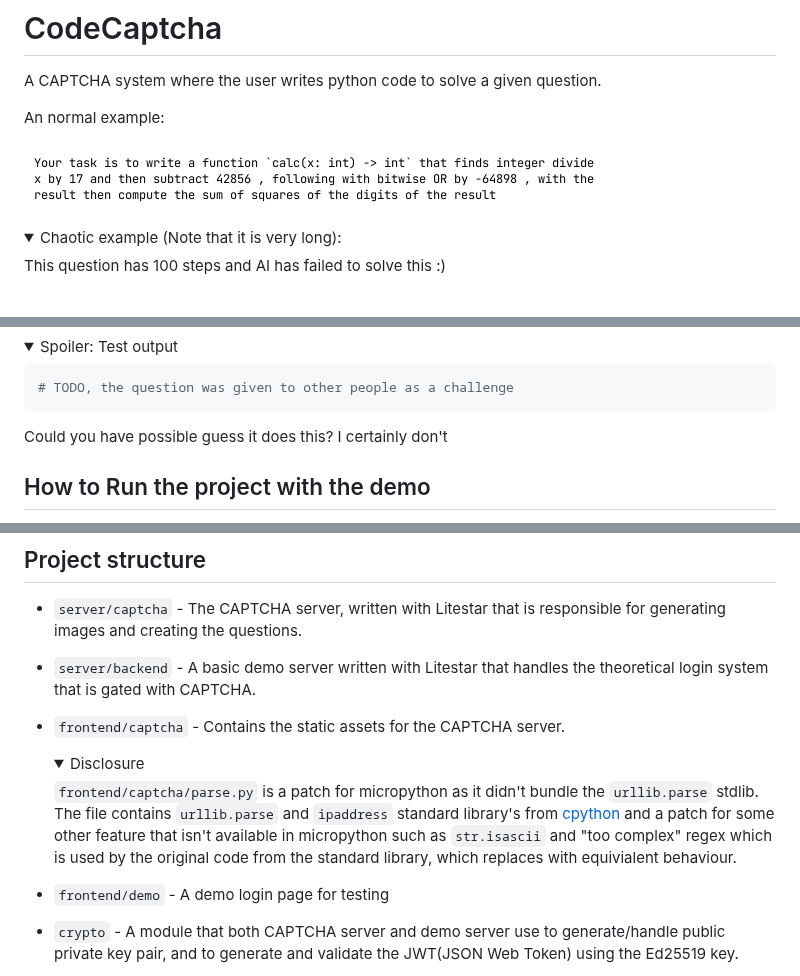
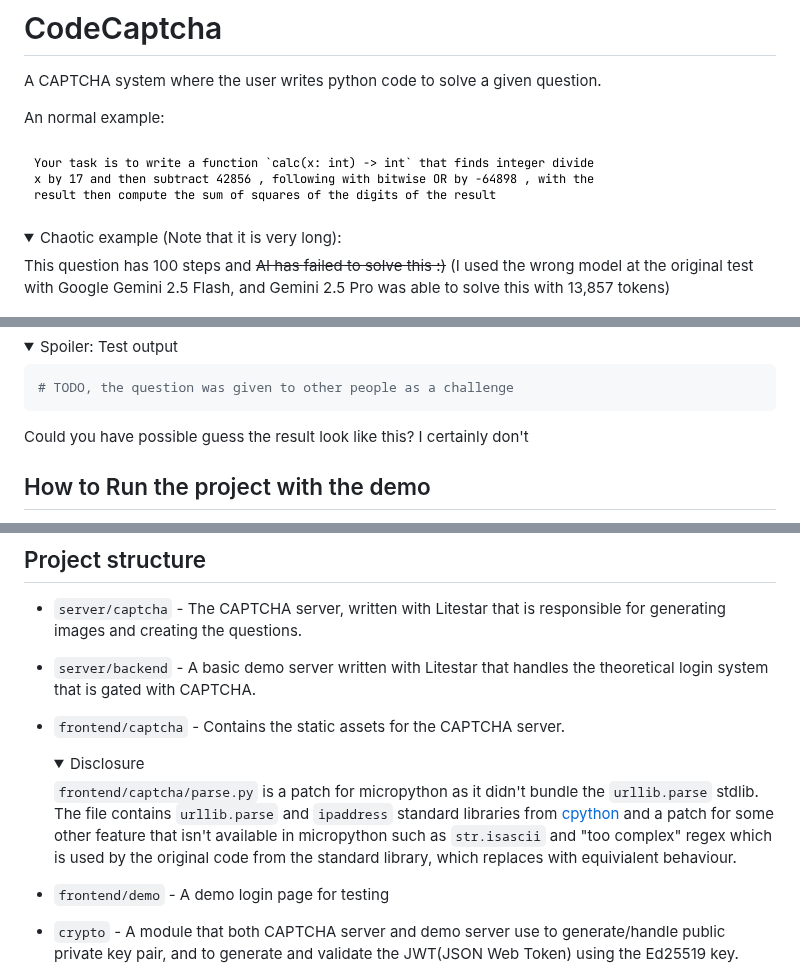
Before and after one commit to i-am-unknown-81514525/pycj12-peppy-poppies, a Markdown page: README.md, 3 parts joined by grey strips. Drawn GitHub-style; folded sections open.

````diff
--- a/README.md
+++ b/README.md
@@ -8,7 +8,7 @@ An normal example:
 <details>
 <summary>Chaotic example (Note that it is very long):</summary>
 
-This question has 100 steps and AI has failed to solve this :)
+This question has 100 steps and ~~AI has failed to solve this :)~~ (I used the wrong model at the original test with Google Gemini 2.5 Flash, and Gemini 2.5 Pro was able to solve this with 13,857 tokens)
 
 ![Example question](docs-assets/de19ebabd51028f36f7ee03dbe4365b54726181300998b3bf1fd3954a17966e1.png)
 
@@ -28,7 +28,7 @@ This question has 100 steps and AI has failed to solve this :)
 # TODO, the question was given to other people as a challenge
 ```
 
-Could you have possible guess it does this? I certainly don't
+Could you have possible guess the result look like this? I certainly don't
 
 </details>
 
@@ -115,7 +115,7 @@ One that is overcomplicated and no one can solve them? We done something similar
   <details>
     <summary>Disclosure</summary>
 
-    `frontend/captcha/parse.py` is a patch for micropython as it didn't bundle the `urllib.parse` stdlib. The file contains `urllib.parse` and `ipaddress` standard library's from [cpython](https://github.com/python/cpython) and a patch for some other feature that isn't available in micropython such as `str.isascii` and "too complex" regex which is used by the original code from the standard library, which replaces with equivialent behaviour.
+    `frontend/captcha/parse.py` is a patch for micropython as it didn't bundle the `urllib.parse` stdlib. The file contains `urllib.parse` and `ipaddress` standard libraries from [cpython](https://github.com/python/cpython) and a patch for some other feature that isn't available in micropython such as `str.isascii` and "too complex" regex which is used by the original code from the standard library, which replaces with equivialent behaviour.
 
   </details>
 - `frontend/demo` - A demo login page for testing
````
